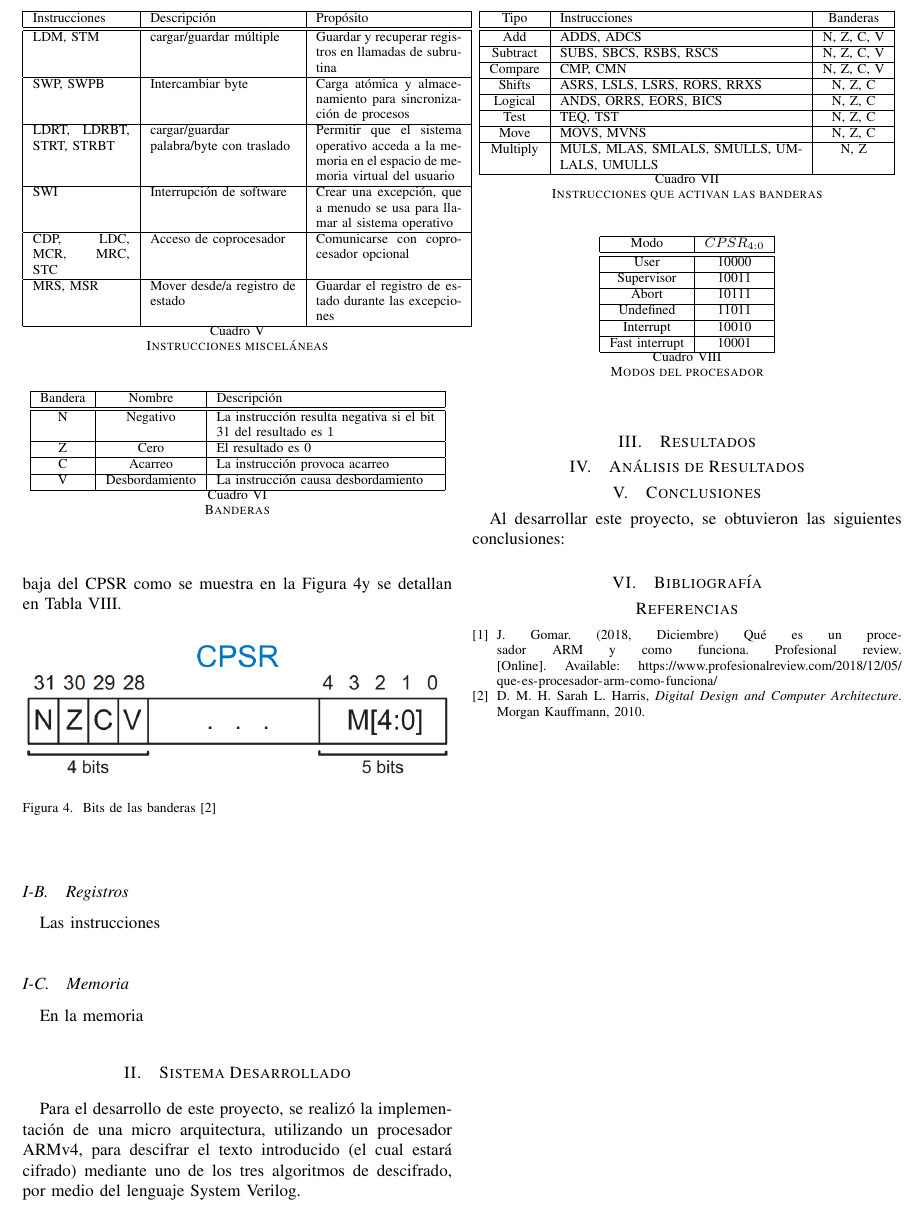
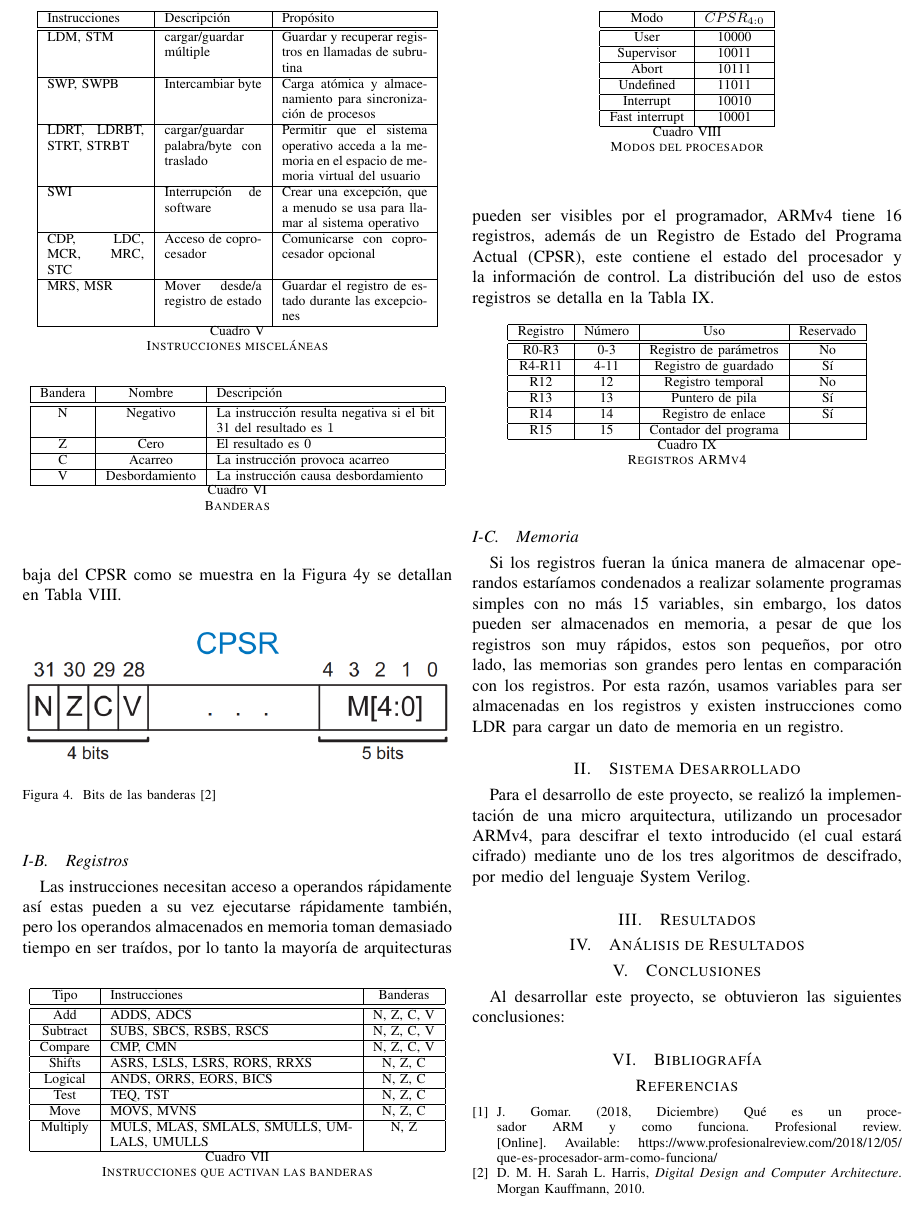
Before and after one commit to Jonathana1106/TallerDigitales, a LaTeX paper (Informe/Proyecto Final.tex): part of page 3 of 3, cut so that both start at the same text. Compiled offline with pdfLaTeX.

Commit message:
Investigacion: Registros y Memoria

```diff
--- a/Informe/Proyecto Final.tex
+++ b/Informe/Proyecto Final.tex
@@ -242,9 +242,9 @@
 	\subsubsection{Miscellaneous Instructions}
 	El conjunto de instrucciones de ARMv4 tiene otro grupo que se detalla en la Tabla \ref{tab:MISCP}.
 
-	\begin{table}[h]
+	\begin{table}[htbp]
 		\centering
-		\begin{tabular}{|p{2cm}|p{3cm}|p{3cm}|}
+		\begin{tabular}{|p{2cm}|p{2cm}|p{3cm}|}
 			\hline
 			Instrucciones            & Descripción                             & Propósito \\
 			\hline
@@ -321,14 +321,14 @@
 
 	La ALU establece estos indicadores y se mantienen en los cuatro bits superiores del CPSR de32 bits tal y como se muestra en la Figura, mientras que los cinco bits menos significativos son los bits de modo, esto es porque un procesador ARM puede operar en una serie de modos de ejecución con diferentes niveles de privilegios. Los diferentes modos permiten que excepciones tomen lugar sin dañar el estado en que se encuentra. Estos modos están especificados en la parte baja del CPSR como se muestra en la Figura \ref{fig:Banderas}y se detallan en Tabla \ref{tab:Modos}.
 
-	\begin{figure}[h]
+	\begin{figure}[htbp]
 		\centering
 		\includegraphics[width =\linewidth]{img/CPSR.png}
 		\caption{Bits de las banderas \cite{SarahLHarris2010}}
 		\label{fig:Banderas}
 	\end{figure}
 
-	\begin{table}[h]
+	\begin{table}[htbp]
 		\centering
 		\begin{tabular}{|c|c|}
 			\hline
@@ -353,10 +353,35 @@
 	\end{table}
 
 	\subsection{Registros}
-	Las instrucciones
+	Las instrucciones necesitan acceso a operandos rápidamente así estas pueden a su vez ejecutarse rápidamente también, pero los operandos almacenados en memoria toman demasiado tiempo en ser traídos, por lo tanto la mayoría de arquitecturas pueden ser visibles por el programador, ARMv4 tiene 16 registros, además de un Registro de Estado del Programa Actual (CPSR), este contiene el estado del procesador y la información de control.
+	La distribución del uso de estos registros se detalla en la Tabla \ref{tab:Registros}.
+
+	\begin{table}[htbp]
+		\centering
+		\begin{tabular}{|c|c|c|c|}
+			\hline
+			Registro & Número & Uso                    & Reservado \\
+			\hline
+			\hline
+			R0-R3    & 0-3    & Registro de parámetros & No        \\
+			\hline
+			R4-R11   & 4-11   & Registro de guardado   & Sí        \\
+			\hline
+			R12      & 12     & Registro temporal      & No        \\
+			\hline
+			R13      & 13     & Puntero de pila        & Sí        \\
+			\hline
+			R14      & 14     & Registro de enlace     & Sí        \\
+			\hline
+			R15      & 15     & Contador del programa  &           \\
+			\hline
+		\end{tabular}
+		\caption{Registros ARMv4}
+		\label{tab:Registros}
+	\end{table}
 
 	\subsection{Memoria}
-	En la memoria
+	Si los registros fueran la única manera de almacenar operandos estaríamos condenados a realizar solamente programas simples con no más 15 variables, sin embargo, los datos pueden ser almacenados en memoria, a pesar de que los registros son muy rápidos, estos son pequeños, por otro lado, las memorias son grandes pero lentas en comparación con los registros. Por esta razón, usamos variables para ser almacenadas en los registros y existen instrucciones como LDR para cargar un dato de memoria en un registro.
 
 	\section{Sistema Desarrollado}
 	Para el desarrollo de este proyecto, se realizó la implementación de una micro arquitectura, utilizando un procesador ARMv4, para descifrar el texto introducido (el cual estará cifrado) mediante uno de los tres algoritmos de descifrado, por medio del lenguaje System Verilog.
```
Also changed, not shown: Informe/Proyecto Final.pdf, Informe/Proyecto Final.tex (36 more changed lines).
